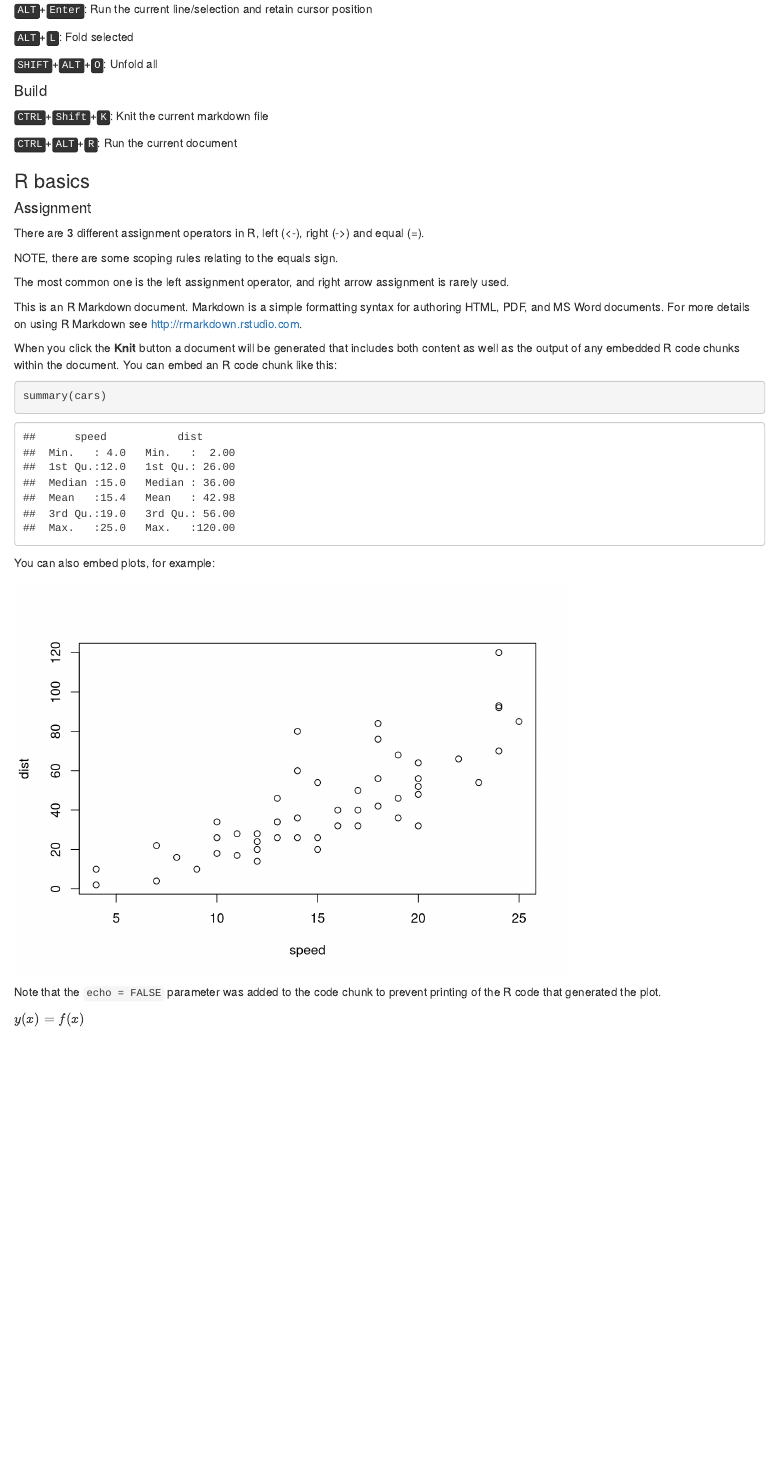
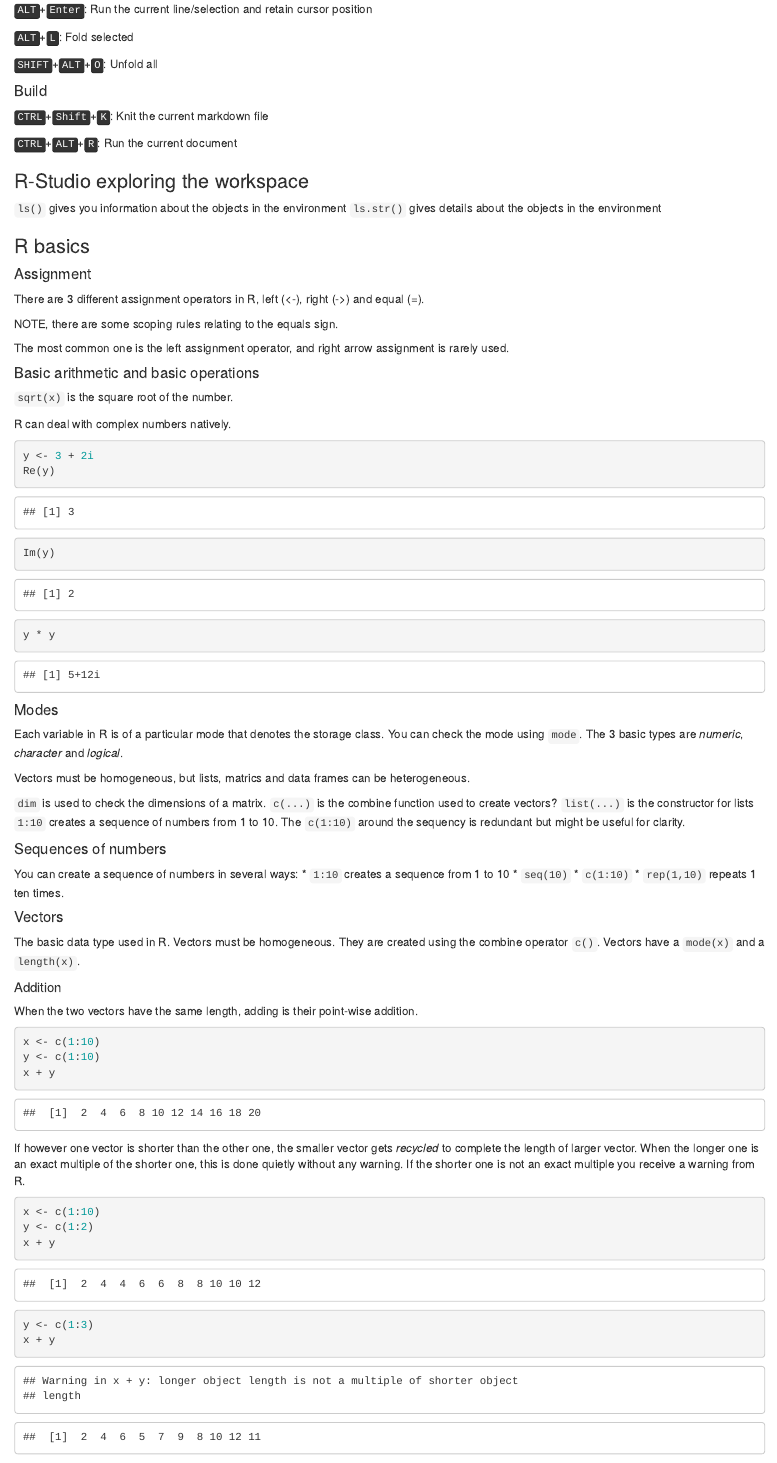
Before and after one commit to ibaltopoulos/learning-r, an R Markdown document (learning-r.Rmd): the page in a window 1100 px wide, from 460 px down. Rendered offline with R 4.5, knitr and Pandoc, with nearby package versions.

Commit message:
Added some information about basic operations and vectors.

````diff
--- a/learning-r.Rmd
+++ b/learning-r.Rmd
@@ -36,6 +36,11 @@ output: html_document
 <kbd>CTRL</kbd>+<kbd>ALT</kbd>+<kbd>R</kbd>: Run the current document
 
 
+### R-Studio exploring the workspace
+`ls()` gives you information about the objects in the environment
+`ls.str()` gives details about the objects in the environment
+
+
 ### R basics
 
 #### Assignment
@@ -45,8 +50,56 @@ NOTE, there are some scoping rules relating to the equals sign.
 
 The most common one is the left assignment operator, and right arrow assignment is rarely used.
 
+
+#### Basic arithmetic and basic operations
+`sqrt(x)` is the square root of the number.
+
+R can deal with complex numbers natively.
 ```{r}
+y <- 3 + 2i
+Re(y)
+Im(y)
+y * y
+```
 
+#### Modes
+Each variable in R is of a particular mode that denotes the storage class. You can check the mode using `mode`. The 3 basic types are *numeric*, *character* and *logical*.
+
+Vectors must be homogeneous, but lists, matrics and data frames can be heterogeneous.
+
+`dim` is used to check the dimensions of a matrix.
+`c(...)` is the combine function used to create vectors?
+`list(...)` is the constructor for lists
+`1:10` creates a sequence of numbers from 1 to 10. The `c(1:10)` around the sequency is redundant but might be useful for clarity.
+
+#### Sequences of numbers
+You can create a sequence of numbers in several ways:
+* `1:10` creates a sequence from 1 to 10
+* `seq(10)`
+* `c(1:10)`
+* `rep(1,10)` repeats 1 ten times.
+
+#### Vectors
+The basic data type used in R. Vectors must be homogeneous. They are created using the combine operator `c()`. Vectors have a `mode(x)` and a `length(x)`.
+
+##### Addition
+When the two vectors have the same length, adding is their point-wise addition.
+
+```{r}
+x <- c(1:10)
+y <- c(1:10)
+x + y
+```
+
+If however one vector is shorter than the other one, the smaller vector gets *recycled* to complete the length of larger vector. When the longer one is an exact multiple of the shorter one, this is done quietly without any warning. If the shorter one is not an exact multiple you receive a warning from R.
+
+```{r}
+x <- c(1:10)
+y <- c(1:2)
+x + y
+
+y <- c(1:3)
+x + y
 ```
 
 
````
Also changed, not shown: learning-r.Rmd (2 more changed lines).
